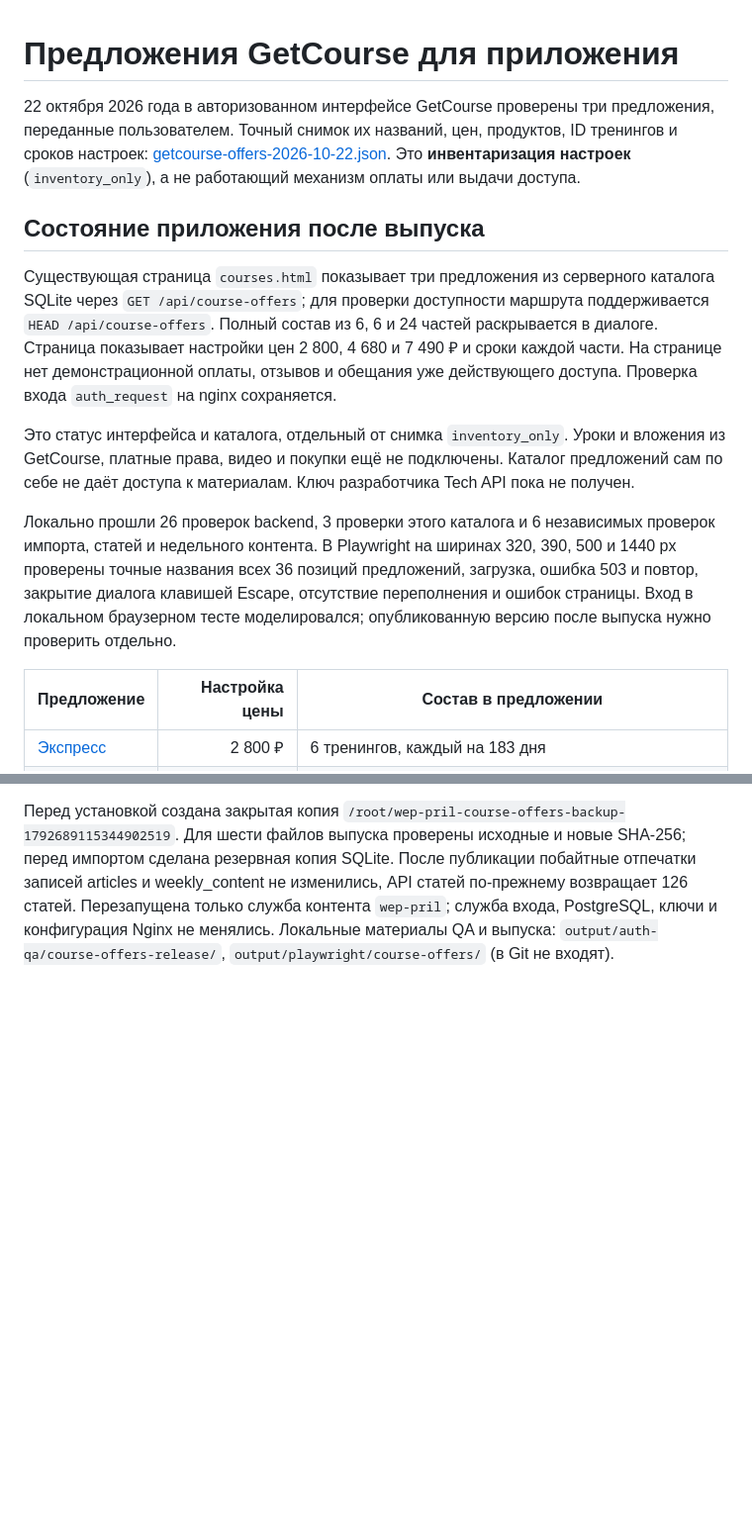
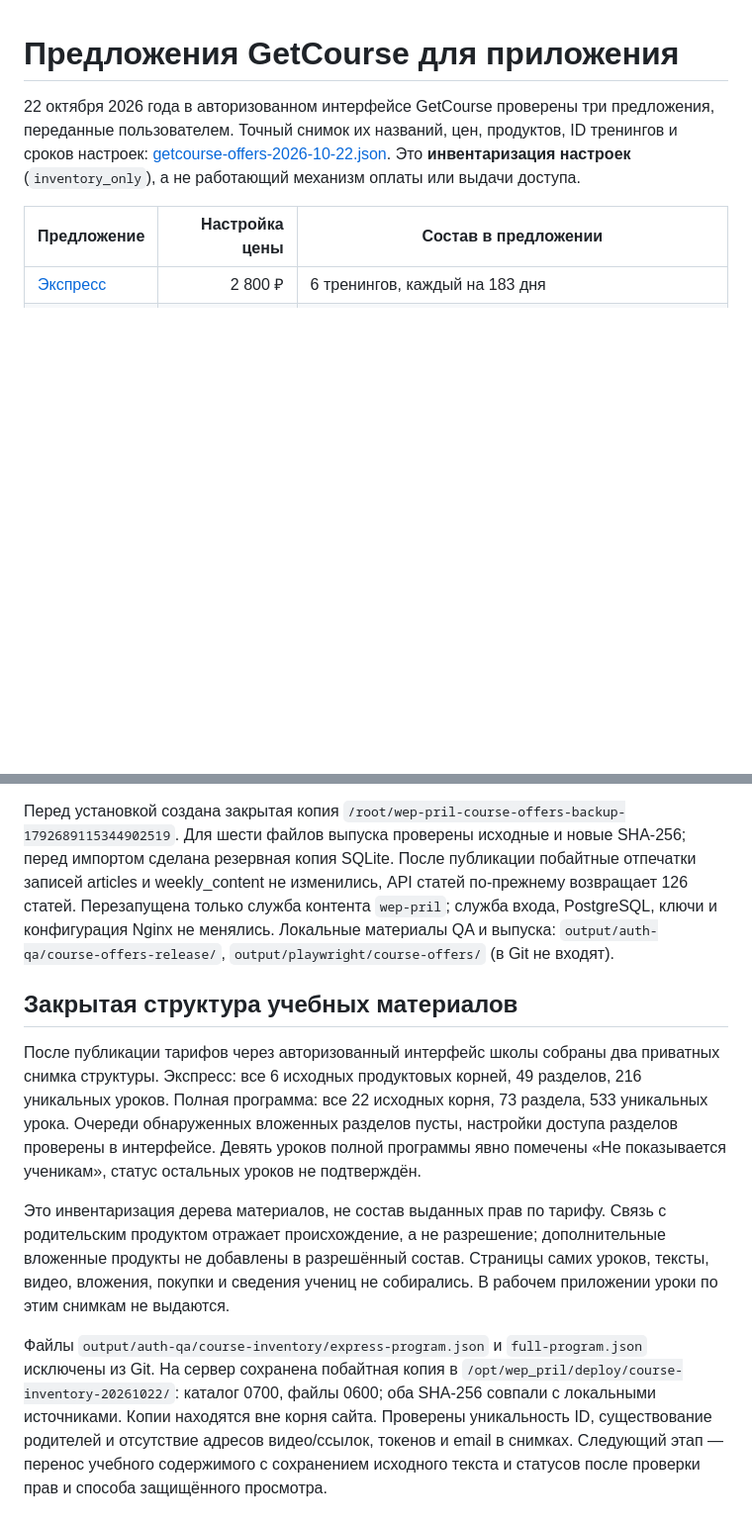
Before and after one commit to UncleMik/webappmappap, a Markdown page: docs/GETCOURSE_OFFERS.md, 2 parts joined by grey strips. Shown at 99% size. GitHub-like rendering; blank space fills up the shorter version.

Commit message:
Record verified release and private course structure inventory

```diff
--- a/docs/GETCOURSE_OFFERS.md
+++ b/docs/GETCOURSE_OFFERS.md
@@ -1,29 +1,6 @@
 # Предложения GetCourse для приложения
 
 22 октября 2026 года в авторизованном интерфейсе GetCourse проверены три предложения, переданные пользователем. Точный снимок их названий, цен, продуктов, ID тренингов и сроков настроек: [getcourse-offers-2026-10-22.json](content/getcourse-offers-2026-10-22.json). Это **инвентаризация настроек** (`inventory_only`), а не работающий механизм оплаты или выдачи доступа.
-
-## Состояние приложения после выпуска
-
-Существующая страница `courses.html` показывает три предложения из
-серверного каталога SQLite через `GET /api/course-offers`; для проверки
-доступности маршрута поддерживается `HEAD /api/course-offers`. Полный
-состав из 6, 6 и 24 частей раскрывается в диалоге. Страница показывает
-настройки цен 2 800, 4 680 и 7 490 ₽ и сроки каждой части. На странице
-нет демонстрационной оплаты, отзывов и обещания уже действующего доступа.
-Проверка входа `auth_request` на nginx сохраняется.
-
-Это статус интерфейса и каталога, отдельный от снимка `inventory_only`.
-Уроки и вложения из GetCourse, платные права, видео и покупки ещё не
-подключены. Каталог предложений сам по себе не даёт доступа к материалам.
-Ключ разработчика Tech API пока не получен.
-
-Локально прошли 26 проверок backend, 3 проверки этого каталога и
-6 независимых проверок импорта, статей и недельного контента.
-В Playwright на ширинах 320, 390, 500 и 1440 px проверены точные названия
-всех 36 позиций предложений, загрузка, ошибка 503 и повтор, закрытие
-диалога клавишей Escape, отсутствие переполнения и ошибок страницы.
-Вход в локальном браузерном тесте моделировался; опубликованную версию
-после выпуска нужно проверить отдельно.
 
 | Предложение | Настройка цены | Состав в предложении |
 | --- | ---: | --- |
@@ -58,3 +35,11 @@
 Проверены повторный импорт, откат при ошибке, сохранность статей/недельного контента, ответы GET/HEAD/ошибок; 6 независимых проверок каталога и прежних API прошли. На изолированном стенде Playwright с моделируемой сессией проверены ширины 320/390/500/1440, загрузка без демо, 503, повтор, точные 36 названий, закрытие диалога и отсутствие переполнения. На рабочем сайте через действующую сессию проверены все три цены и составы 6/6/24; фактическая ширина при проверке Chrome — 520 CSS px. Без сессии API, JS и CSS дают 401; страница направляет ко входу.
 
 Перед установкой создана закрытая копия `/root/wep-pril-course-offers-backup-1792689115344902519`. Для шести файлов выпуска проверены исходные и новые SHA-256; перед импортом сделана резервная копия SQLite. После публикации побайтные отпечатки записей articles и weekly_content не изменились, API статей по-прежнему возвращает 126 статей. Перезапущена только служба контента `wep-pril`; служба входа, PostgreSQL, ключи и конфигурация Nginx не менялись. Локальные материалы QA и выпуска: `output/auth-qa/course-offers-release/`, `output/playwright/course-offers/` (в Git не входят).
+
+## Закрытая структура учебных материалов
+
+После публикации тарифов через авторизованный интерфейс школы собраны два приватных снимка структуры. Экспресс: все 6 исходных продуктовых корней, 49 разделов, 216 уникальных уроков. Полная программа: все 22 исходных корня, 73 раздела, 533 уникальных урока. Очереди обнаруженных вложенных разделов пусты, настройки доступа разделов проверены в интерфейсе. Девять уроков полной программы явно помечены «Не показывается ученикам», статус остальных уроков не подтверждён.
+
+Это инвентаризация дерева материалов, не состав выданных прав по тарифу. Связь с родительским продуктом отражает происхождение, а не разрешение; дополнительные вложенные продукты не добавлены в разрешённый состав. Страницы самих уроков, тексты, видео, вложения, покупки и сведения учениц не собирались. В рабочем приложении уроки по этим снимкам не выдаются.
+
+Файлы `output/auth-qa/course-inventory/express-program.json` и `full-program.json` исключены из Git. На сервер сохранена побайтная копия в `/opt/wep_pril/deploy/course-inventory-20261022/`: каталог 0700, файлы 0600; оба SHA-256 совпали с локальными источниками. Копии находятся вне корня сайта. Проверены уникальность ID, существование родителей и отсутствие адресов видео/ссылок, токенов и email в снимках. Следующий этап — перенос учебного содержимого с сохранением исходного текста и статусов после проверки прав и способа защищённого просмотра.
```
